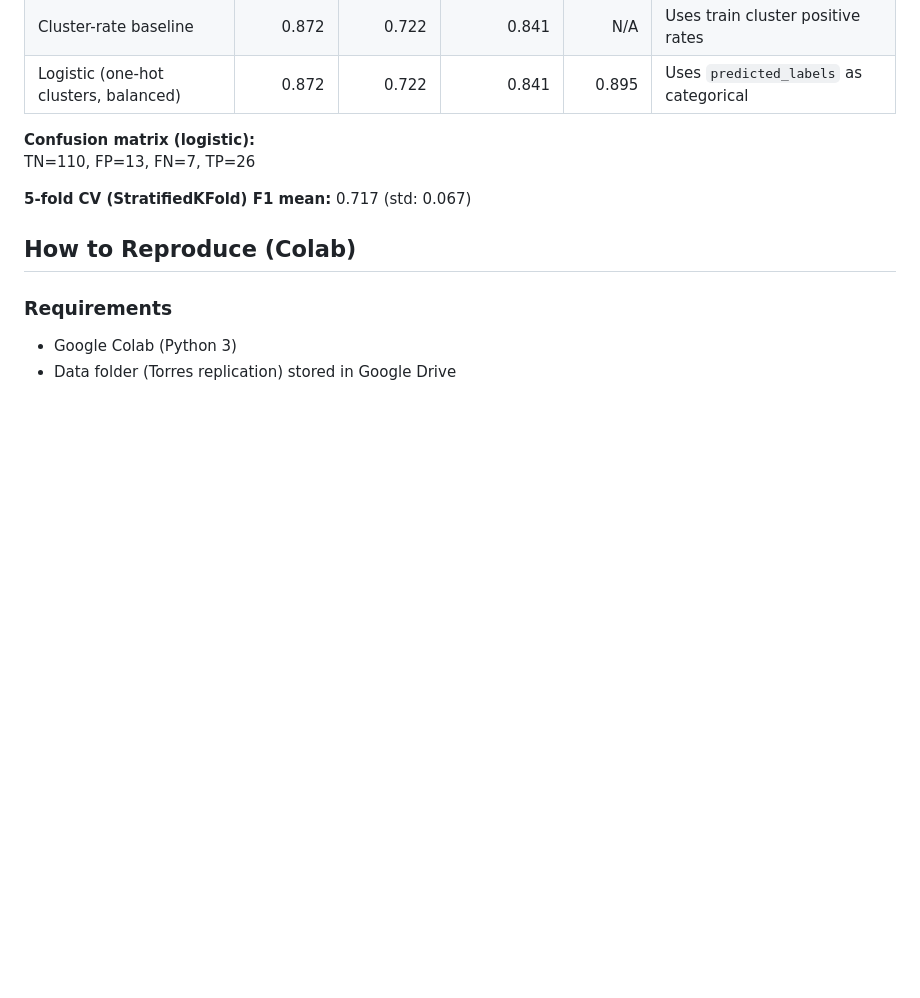
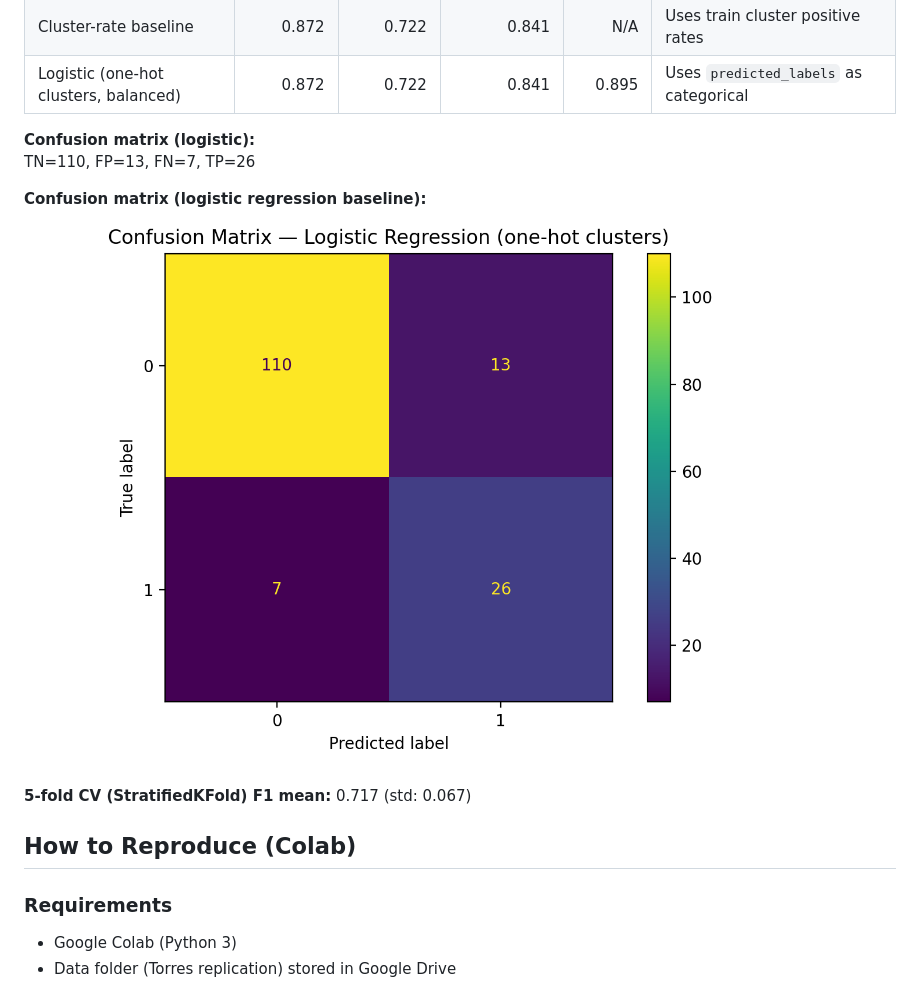
Before and after one commit to TemurAkhtamjonov/STATS201_project, a Markdown page: README.md, the part around the change. Drawn GitHub-style; blank space fills up the shorter version.

Commit message:
Add Week 3 confusion matrix figure and update README results

```diff
--- a/README.md
+++ b/README.md
@@ -87,6 +87,9 @@ Latest run (one-hot + logistic regression with `class_weight="balanced"`; strati
 **Confusion matrix (logistic):**
 TN=110, FP=13, FN=7, TP=26
 
+**Confusion matrix (logistic regression baseline):**
+![Week 3 confusion matrix](figures/confusion_matrix_logistic.png)
+
 **5-fold CV (StratifiedKFold) F1 mean:** 0.717 (std: 0.067)
 
 ## How to Reproduce (Colab)
```
